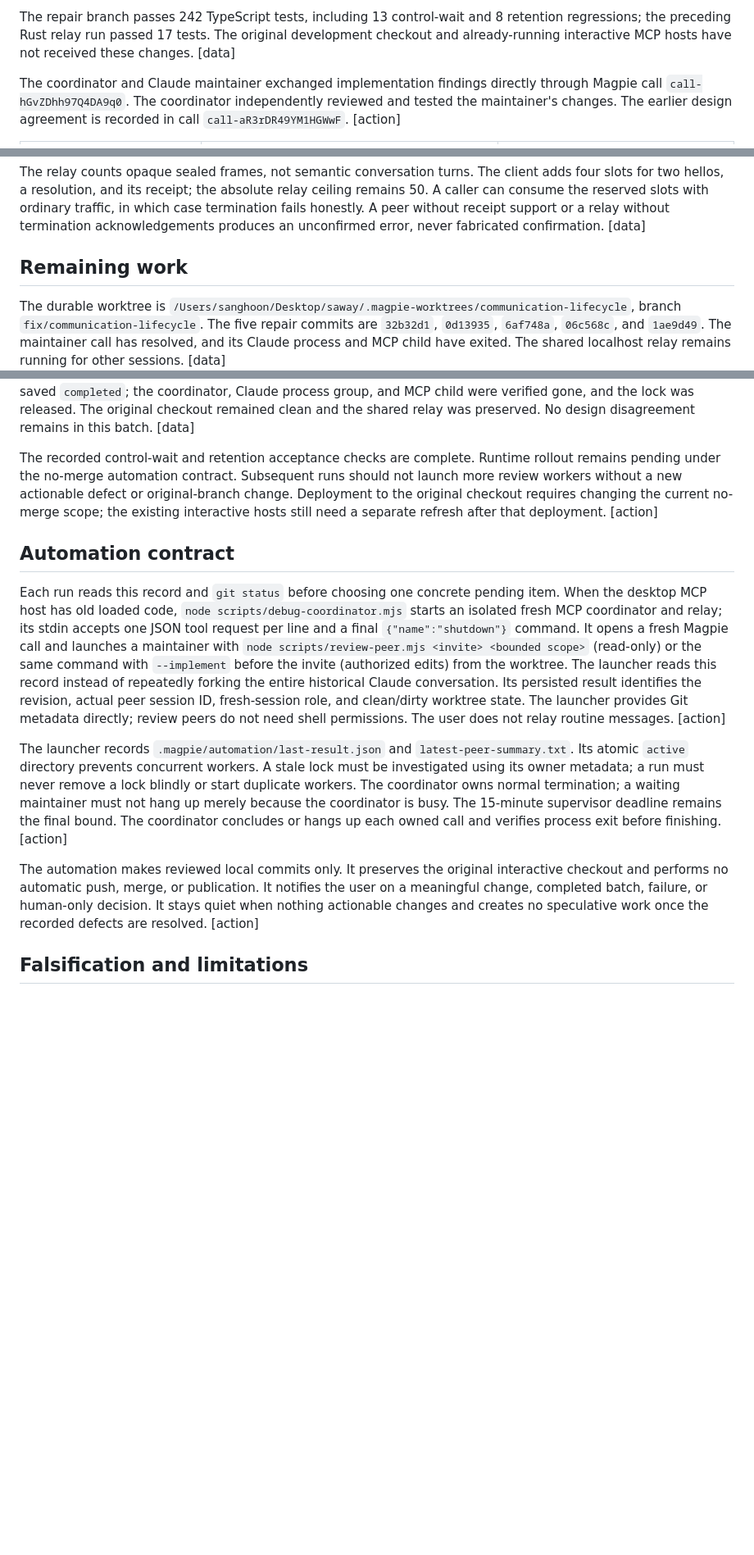
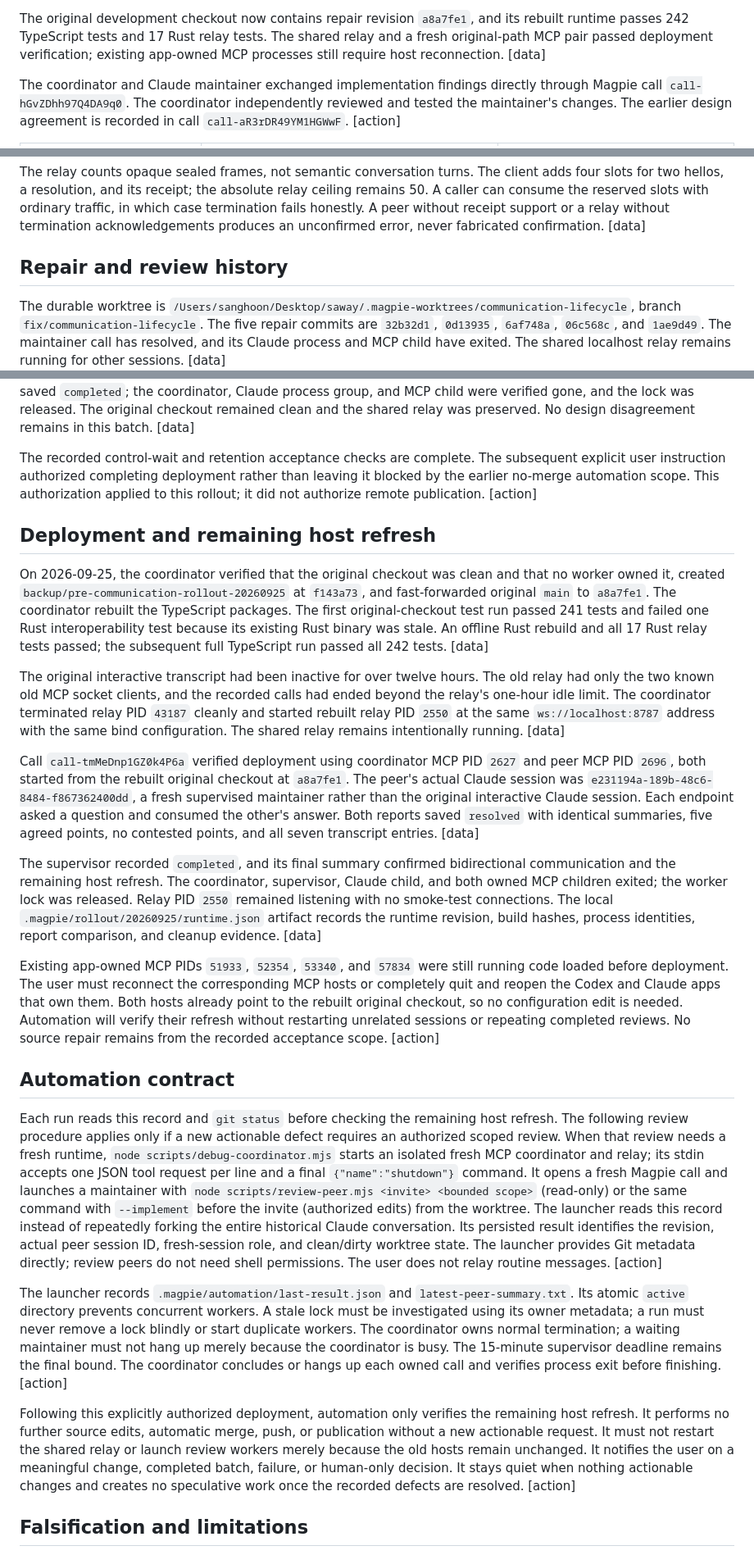
Before and after one commit to sshaipowered/magpie, a Markdown page: docs/COMMUNICATION_PROGRESS.md, 3 parts joined by grey strips. Shown at 82% size. Rendered like a GitHub page; blank space fills up the shorter version.

Commit message:
docs: record verified runtime rollout and remaining host refresh

```diff
--- a/docs/COMMUNICATION_PROGRESS.md
+++ b/docs/COMMUNICATION_PROGRESS.md
@@ -1,4 +1,4 @@
-The repair branch passes 242 TypeScript tests, including 13 control-wait and 8 retention regressions; the preceding Rust relay run passed 17 tests. The original development checkout and already-running interactive MCP hosts have not received these changes. [data]
+The original development checkout now contains repair revision `a8a7fe1`, and its rebuilt runtime passes 242 TypeScript tests and 17 Rust relay tests. The shared relay and a fresh original-path MCP pair passed deployment verification; existing app-owned MCP processes still require host reconnection. [data]
 
 The coordinator and Claude maintainer exchanged implementation findings directly through Magpie call `call-hGvZDhh97Q4DA9q0`. The coordinator independently reviewed and tested the maintainer's changes. The earlier design agreement is recorded in call `call-aR3rDR49YM1HGWwF`. [action]
 
@@ -16,7 +16,7 @@ The coordinator verified the combined batch with `npx tsc -b`, `npx vitest run -
 
 The relay counts opaque sealed frames, not semantic conversation turns. The client adds four slots for two hellos, a resolution, and its receipt; the absolute relay ceiling remains 50. A caller can consume the reserved slots with ordinary traffic, in which case termination fails honestly. A peer without receipt support or a relay without termination acknowledgements produces an unconfirmed error, never fabricated confirmation. [data]
 
-## Remaining work
+## Repair and review history
 
 The durable worktree is `/Users/sanghoon/Desktop/saway/.magpie-worktrees/communication-lifecycle`, branch `fix/communication-lifecycle`. The five repair commits are `32b32d1`, `0d13935`, `6af748a`, `06c568c`, and `1ae9d49`. The maintainer call has resolved, and its Claude process and MCP child have exited. The shared localhost relay remains running for other sessions. [data]
 
@@ -46,15 +46,27 @@ The new integration tests cover disk report preservation, unread conclusions, la
 
 The retention batch passed `npx tsc -b` and all 242 tests. The fresh supervised maintainer reviewed it on call `call-V-CrQtht6g2tAF7T`, with actual Claude session `b35c87d5-4b23-4cff-aaa2-17292b8d86d7`. Both review endpoints started at runtime `4802d96`, before this batch; fresh test processes verified the new implementation. Both endpoint reports resolved with matching summaries, agreed points, contested points, and all five transcript entries. The supervisor saved `completed`; the coordinator, Claude process group, and MCP child were verified gone, and the lock was released. The original checkout remained clean and the shared relay was preserved. No design disagreement remains in this batch. [data]
 
-The recorded control-wait and retention acceptance checks are complete. Runtime rollout remains pending under the no-merge automation contract. Subsequent runs should not launch more review workers without a new actionable defect or original-branch change. Deployment to the original checkout requires changing the current no-merge scope; the existing interactive hosts still need a separate refresh after that deployment. [action]
+The recorded control-wait and retention acceptance checks are complete. The subsequent explicit user instruction authorized completing deployment rather than leaving it blocked by the earlier no-merge automation scope. This authorization applied to this rollout; it did not authorize remote publication. [action]
+
+## Deployment and remaining host refresh
+
+On 2026-09-25, the coordinator verified that the original checkout was clean and that no worker owned it, created `backup/pre-communication-rollout-20260925` at `f143a73`, and fast-forwarded original `main` to `a8a7fe1`. The coordinator rebuilt the TypeScript packages. The first original-checkout test run passed 241 tests and failed one Rust interoperability test because its existing Rust binary was stale. An offline Rust rebuild and all 17 Rust relay tests passed; the subsequent full TypeScript run passed all 242 tests. [data]
+
+The original interactive transcript had been inactive for over twelve hours. The old relay had only the two known old MCP socket clients, and the recorded calls had ended beyond the relay's one-hour idle limit. The coordinator terminated relay PID `43187` cleanly and started rebuilt relay PID `2550` at the same `ws://localhost:8787` address with the same bind configuration. The shared relay remains intentionally running. [data]
+
+Call `call-tmMeDnp1GZ0k4P6a` verified deployment using coordinator MCP PID `2627` and peer MCP PID `2696`, both started from the rebuilt original checkout at `a8a7fe1`. The peer's actual Claude session was `e231194a-189b-48c6-8484-f867362400dd`, a fresh supervised maintainer rather than the original interactive Claude session. Each endpoint asked a question and consumed the other's answer. Both reports saved `resolved` with identical summaries, five agreed points, no contested points, and all seven transcript entries. [data]
+
+The supervisor recorded `completed`, and its final summary confirmed bidirectional communication and the remaining host refresh. The coordinator, supervisor, Claude child, and both owned MCP children exited; the worker lock was released. Relay PID `2550` remained listening with no smoke-test connections. The local `.magpie/rollout/20260925/runtime.json` artifact records the runtime revision, build hashes, process identities, report comparison, and cleanup evidence. [data]
+
+Existing app-owned MCP PIDs `51933`, `52354`, `53340`, and `57834` were still running code loaded before deployment. The user must reconnect the corresponding MCP hosts or completely quit and reopen the Codex and Claude apps that own them. Both hosts already point to the rebuilt original checkout, so no configuration edit is needed. Automation will verify their refresh without restarting unrelated sessions or repeating completed reviews. No source repair remains from the recorded acceptance scope. [action]
 
 ## Automation contract
 
-Each run reads this record and `git status` before choosing one concrete pending item. When the desktop MCP host has old loaded code, `node scripts/debug-coordinator.mjs` starts an isolated fresh MCP coordinator and relay; its stdin accepts one JSON tool request per line and a final `{"name":"shutdown"}` command. It opens a fresh Magpie call and launches a maintainer with `node scripts/review-peer.mjs <invite> <bounded scope>` (read-only) or the same command with `--implement` before the invite (authorized edits) from the worktree. The launcher reads this record instead of repeatedly forking the entire historical Claude conversation. Its persisted result identifies the revision, actual peer session ID, fresh-session role, and clean/dirty worktree state. The launcher provides Git metadata directly; review peers do not need shell permissions. The user does not relay routine messages. [action]
+Each run reads this record and `git status` before checking the remaining host refresh. The following review procedure applies only if a new actionable defect requires an authorized scoped review. When that review needs a fresh runtime, `node scripts/debug-coordinator.mjs` starts an isolated fresh MCP coordinator and relay; its stdin accepts one JSON tool request per line and a final `{"name":"shutdown"}` command. It opens a fresh Magpie call and launches a maintainer with `node scripts/review-peer.mjs <invite> <bounded scope>` (read-only) or the same command with `--implement` before the invite (authorized edits) from the worktree. The launcher reads this record instead of repeatedly forking the entire historical Claude conversation. Its persisted result identifies the revision, actual peer session ID, fresh-session role, and clean/dirty worktree state. The launcher provides Git metadata directly; review peers do not need shell permissions. The user does not relay routine messages. [action]
 
 The launcher records `.magpie/automation/last-result.json` and `latest-peer-summary.txt`. Its atomic `active` directory prevents concurrent workers. A stale lock must be investigated using its owner metadata; a run must never remove a lock blindly or start duplicate workers. The coordinator owns normal termination; a waiting maintainer must not hang up merely because the coordinator is busy. The 15-minute supervisor deadline remains the final bound. The coordinator concludes or hangs up each owned call and verifies process exit before finishing. [action]
 
-The automation makes reviewed local commits only. It preserves the original interactive checkout and performs no automatic push, merge, or publication. It notifies the user on a meaningful change, completed batch, failure, or human-only decision. It stays quiet when nothing actionable changes and creates no speculative work once the recorded defects are resolved. [action]
+Following this explicitly authorized deployment, automation only verifies the remaining host refresh. It performs no further source edits, automatic merge, push, or publication without a new actionable request. It must not restart the shared relay or launch review workers merely because the old hosts remain unchanged. It notifies the user on a meaningful change, completed batch, failure, or human-only decision. It stays quiet when nothing actionable changes and creates no speculative work once the recorded defects are resolved. [action]
 
 ## Falsification and limitations
 
```
Also changed, not shown: other parts of docs/COMMUNICATION_PROGRESS.md (+1 -1 lines).
